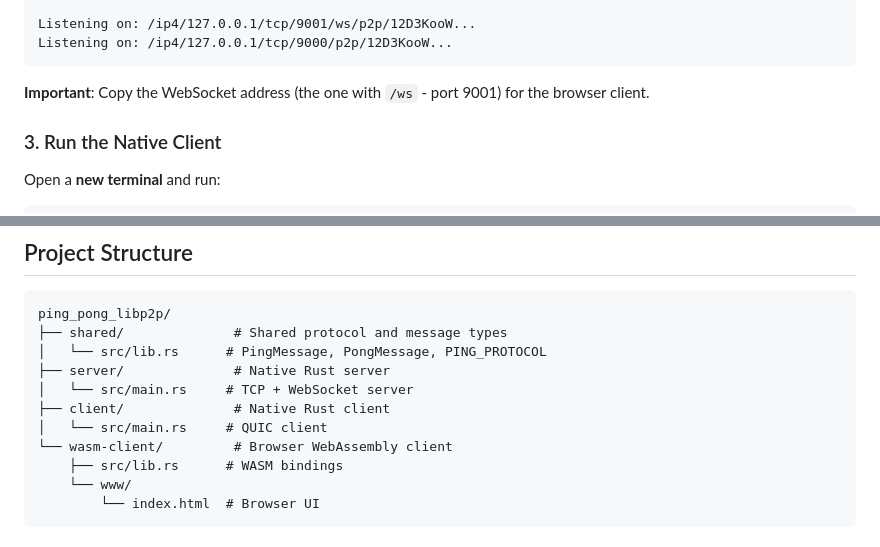
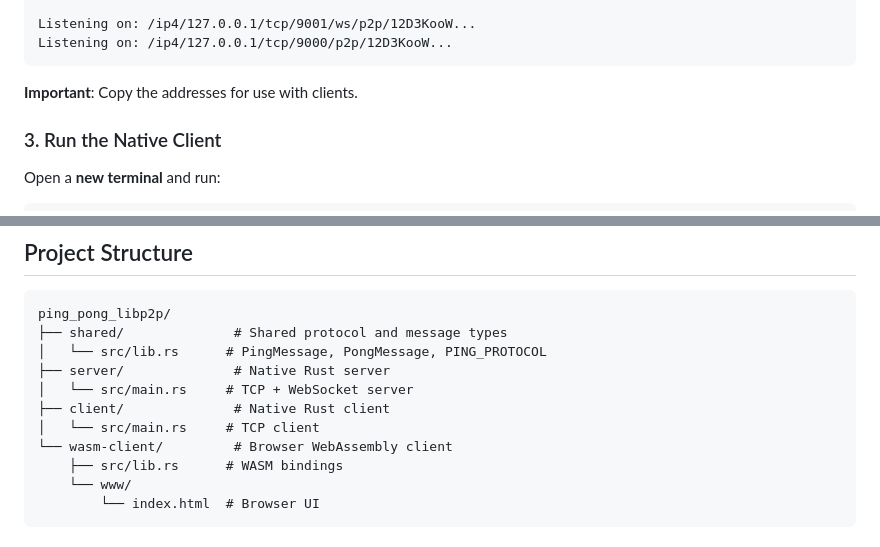
Before and after one commit to ShreejithBabuG/ping_pong_libp2p, a Markdown page: README.md, 2 parts joined by grey strips. Drawn GitHub-style.

````diff
--- a/README.md
+++ b/README.md
@@ -68,7 +68,7 @@ Listening on: /ip4/127.0.0.1/tcp/9001/ws/p2p/12D3KooW...
 Listening on: /ip4/127.0.0.1/tcp/9000/p2p/12D3KooW...
 ```
 
-**Important**: Copy the WebSocket address (the one with `/ws` - port 9001) for the browser client.
+**Important**: Copy the addresses for use with clients.
 
 ### 3. Run the Native Client
 
@@ -121,7 +121,7 @@ ping_pong_libp2p/
 ├── server/              # Native Rust server
 │   └── src/main.rs     # TCP + WebSocket server
 ├── client/              # Native Rust client
-│   └── src/main.rs     # QUIC client
+│   └── src/main.rs     # TCP client
 └── wasm-client/         # Browser WebAssembly client
     ├── src/lib.rs      # WASM bindings
     └── www/
````
Also changed, not shown: other parts of README.md (+13 -5 lines).
